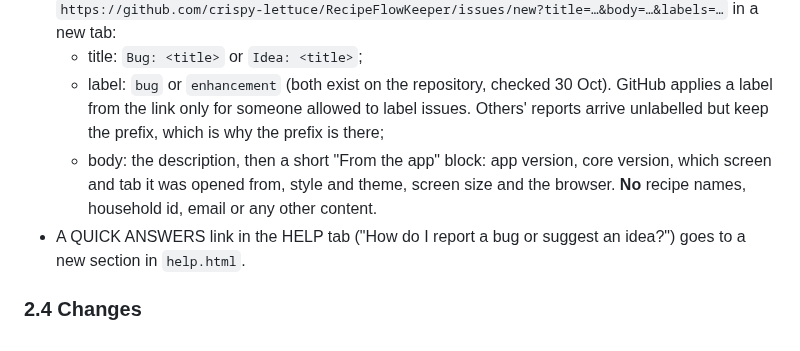
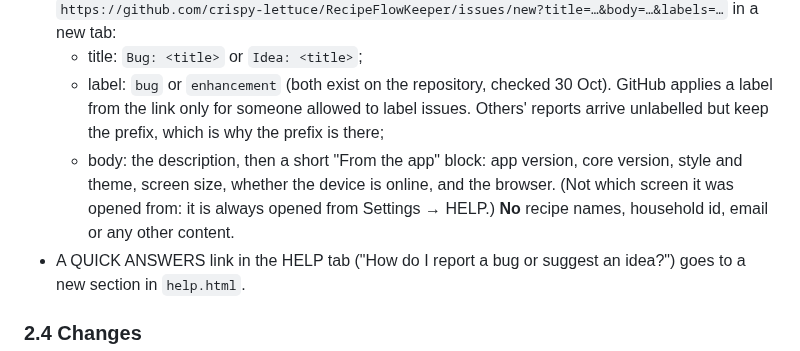
Before and after one commit to crispy-lettuce/RecipeFlowKeeper, a Markdown page: docs/PLAN-COOK-AHEAD-AND-REPORTS.md, the part around the change. Rendered like a GitHub page.

Commit message:
Plan: the report's facts as built (#198)
Co-Authored-By: Claude Sonnet 5.5 <noreply@anthropic.com>
Claude-Session: https://claude.ai/code/session_014GBJBZH3XvPzWVXm8B9udf

```diff
--- a/docs/PLAN-COOK-AHEAD-AND-REPORTS.md
+++ b/docs/PLAN-COOK-AHEAD-AND-REPORTS.md
@@ -166,8 +166,8 @@ In Settings → HELP, a section **REPORT A BUG OR AN IDEA**:
   - title: `Bug: <title>` or `Idea: <title>`;
   - label: `bug` or `enhancement` (both exist on the repository, checked 30 Oct). GitHub applies a label from the link only for
     someone allowed to label issues. Others' reports arrive unlabelled but keep the prefix, which is why the prefix is there;
-  - body: the description, then a short "From the app" block: app version, core version, which screen and tab it was opened
-    from, style and theme, screen size and the browser. **No** recipe names, household id, email or any other content.
+  - body: the description, then a short "From the app" block: app version, core version, style and theme, screen size, whether
+    the device is online, and the browser. (Not which screen it was opened from: it is always opened from Settings → HELP.) **No** recipe names, household id, email or any other content.
 - A QUICK ANSWERS link in the HELP tab ("How do I report a bug or suggest an idea?") goes to a new section in `help.html`.
 
 ### 2.4 Changes
```
